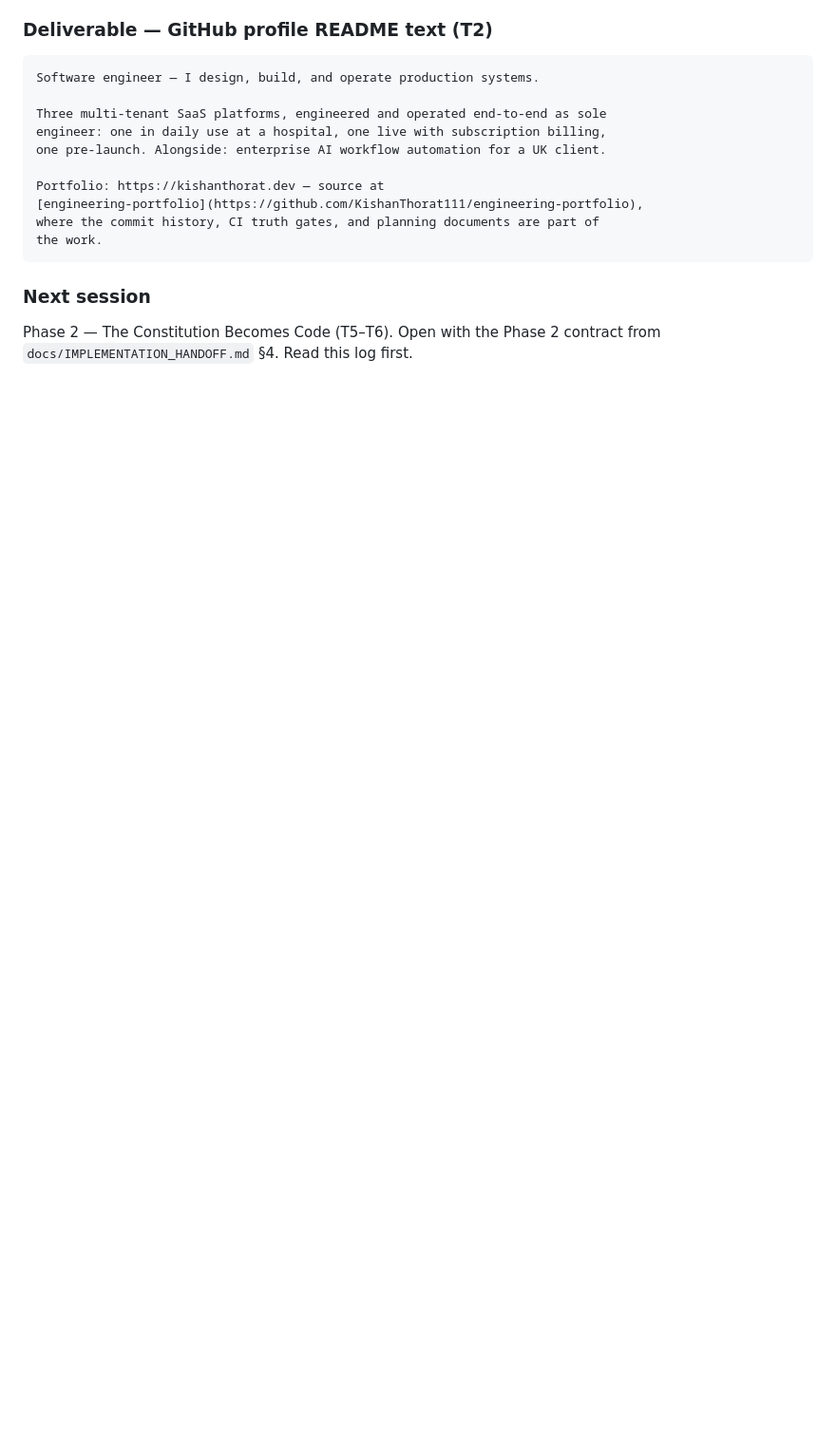
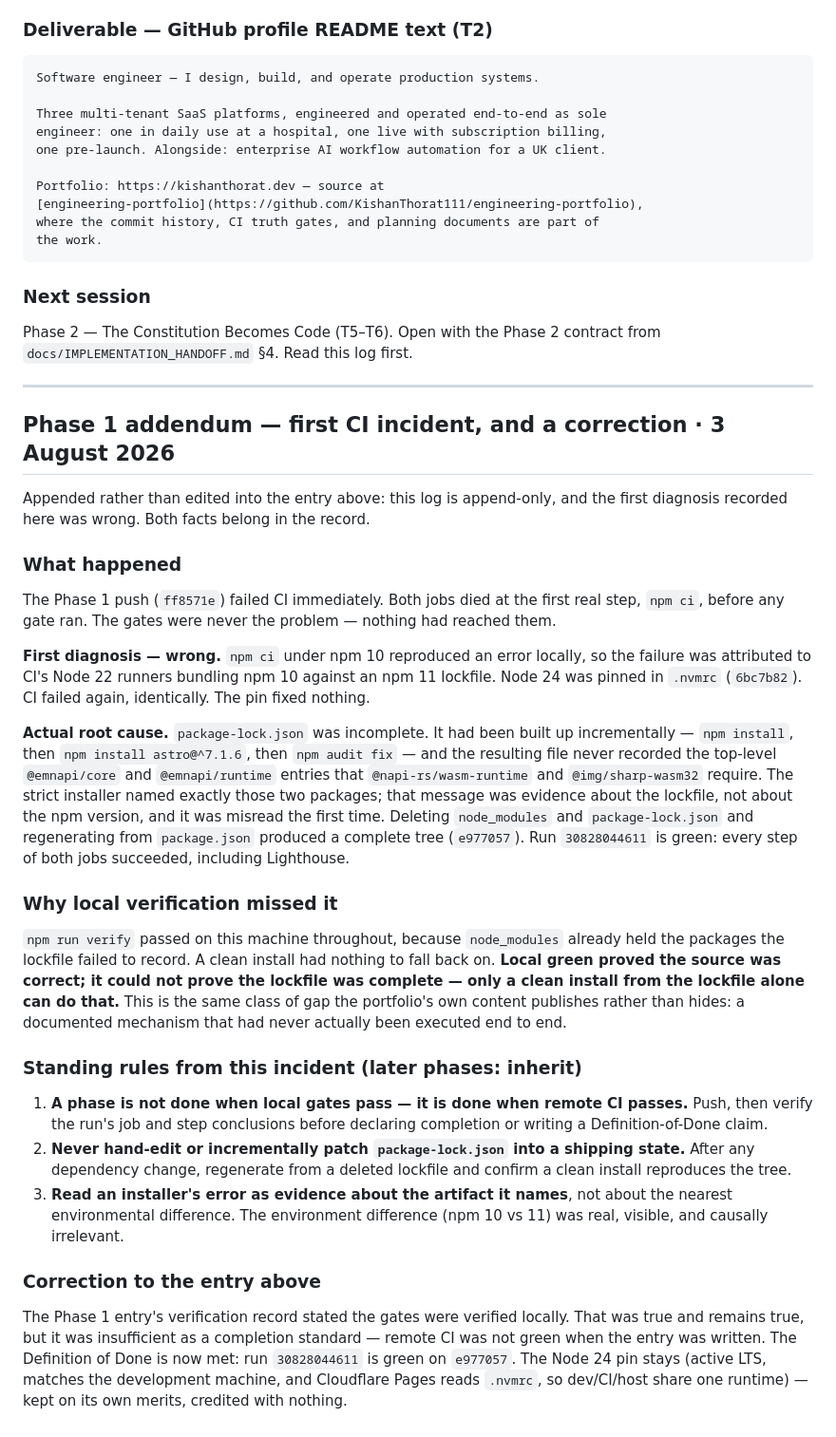
Before and after one commit to KishanThorat111/engineering-portfolio, a Markdown page: docs/PHASE_LOG.md, the part around the change. Shown at 95% size. Rendered like a GitHub page; blank space fills up the shorter version.

Commit message:
docs: record the first CI incident and correct the diagnosis in PHASE_LOG
Appended, not edited — this log is append-only and the first diagnosis
recorded in it was wrong.

Covers what failed (npm ci, before any gate ran), the incorrect first
diagnosis and the pin that fixed nothing, the actual root cause (an
incomplete lockfile from incremental installs), why local verification
could not catch it, and the three standing rules later phases inherit.

Phase 1's Definition of Done is now met: run 30828044611 is green on
e977057, every step of both jobs passing.

```diff
--- a/docs/PHASE_LOG.md
+++ b/docs/PHASE_LOG.md
@@ -115,3 +115,60 @@ the work.
 
 Phase 2 — The Constitution Becomes Code (T5–T6). Open with the Phase 2 contract from
 `docs/IMPLEMENTATION_HANDOFF.md` §4. Read this log first.
+
+---
+
+## Phase 1 addendum — first CI incident, and a correction · 3 August 2026
+
+Appended rather than edited into the entry above: this log is append-only, and the first
+diagnosis recorded here was wrong. Both facts belong in the record.
+
+### What happened
+
+The Phase 1 push (`ff8571e`) failed CI immediately. Both jobs died at the first real step,
+`npm ci`, before any gate ran. The gates were never the problem — nothing had reached them.
+
+**First diagnosis — wrong.** `npm ci` under npm 10 reproduced an error locally, so the
+failure was attributed to CI's Node 22 runners bundling npm 10 against an npm 11 lockfile.
+Node 24 was pinned in `.nvmrc` (`6bc7b82`). CI failed again, identically. The pin fixed
+nothing.
+
+**Actual root cause.** `package-lock.json` was incomplete. It had been built up
+incrementally — `npm install`, then `npm install astro@^7.1.6`, then `npm audit fix` — and
+the resulting file never recorded the top-level `@emnapi/core` and `@emnapi/runtime`
+entries that `@napi-rs/wasm-runtime` and `@img/sharp-wasm32` require. The strict installer
+named exactly those two packages; that message was evidence about the lockfile, not about
+the npm version, and it was misread the first time. Deleting `node_modules` and
+`package-lock.json` and regenerating from `package.json` produced a complete tree
+(`e977057`). Run `30828044611` is green: every step of both jobs succeeded, including
+Lighthouse.
+
+### Why local verification missed it
+
+`npm run verify` passed on this machine throughout, because `node_modules` already held the
+packages the lockfile failed to record. A clean install had nothing to fall back on. **Local
+green proved the source was correct; it could not prove the lockfile was complete — only a
+clean install from the lockfile alone can do that.** This is the same class of gap the
+portfolio's own content publishes rather than hides: a documented mechanism that had never
+actually been executed end to end.
+
+### Standing rules from this incident (later phases: inherit)
+
+1. **A phase is not done when local gates pass — it is done when remote CI passes.** Push,
+   then verify the run's job and step conclusions before declaring completion or writing a
+   Definition-of-Done claim.
+2. **Never hand-edit or incrementally patch `package-lock.json` into a shipping state.**
+   After any dependency change, regenerate from a deleted lockfile and confirm a clean
+   install reproduces the tree.
+3. **Read an installer's error as evidence about the artifact it names**, not about the
+   nearest environmental difference. The environment difference (npm 10 vs 11) was real,
+   visible, and causally irrelevant.
+
+### Correction to the entry above
+
+The Phase 1 entry's verification record stated the gates were verified locally. That was
+true and remains true, but it was insufficient as a completion standard — remote CI was not
+green when the entry was written. The Definition of Done is now met: run `30828044611` is
+green on `e977057`. The Node 24 pin stays (active LTS, matches the development machine, and
+Cloudflare Pages reads `.nvmrc`, so dev/CI/host share one runtime) — kept on its own merits,
+credited with nothing.
```
